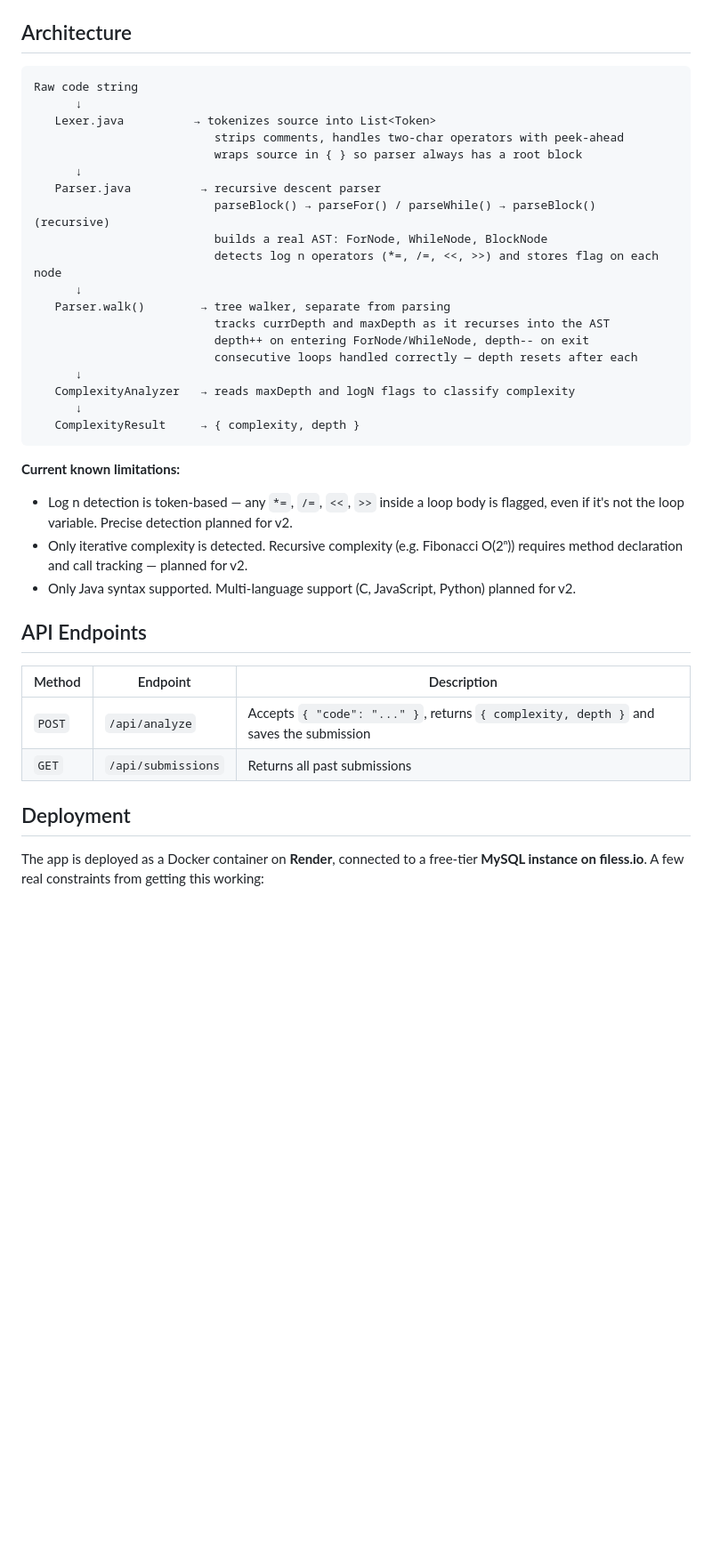
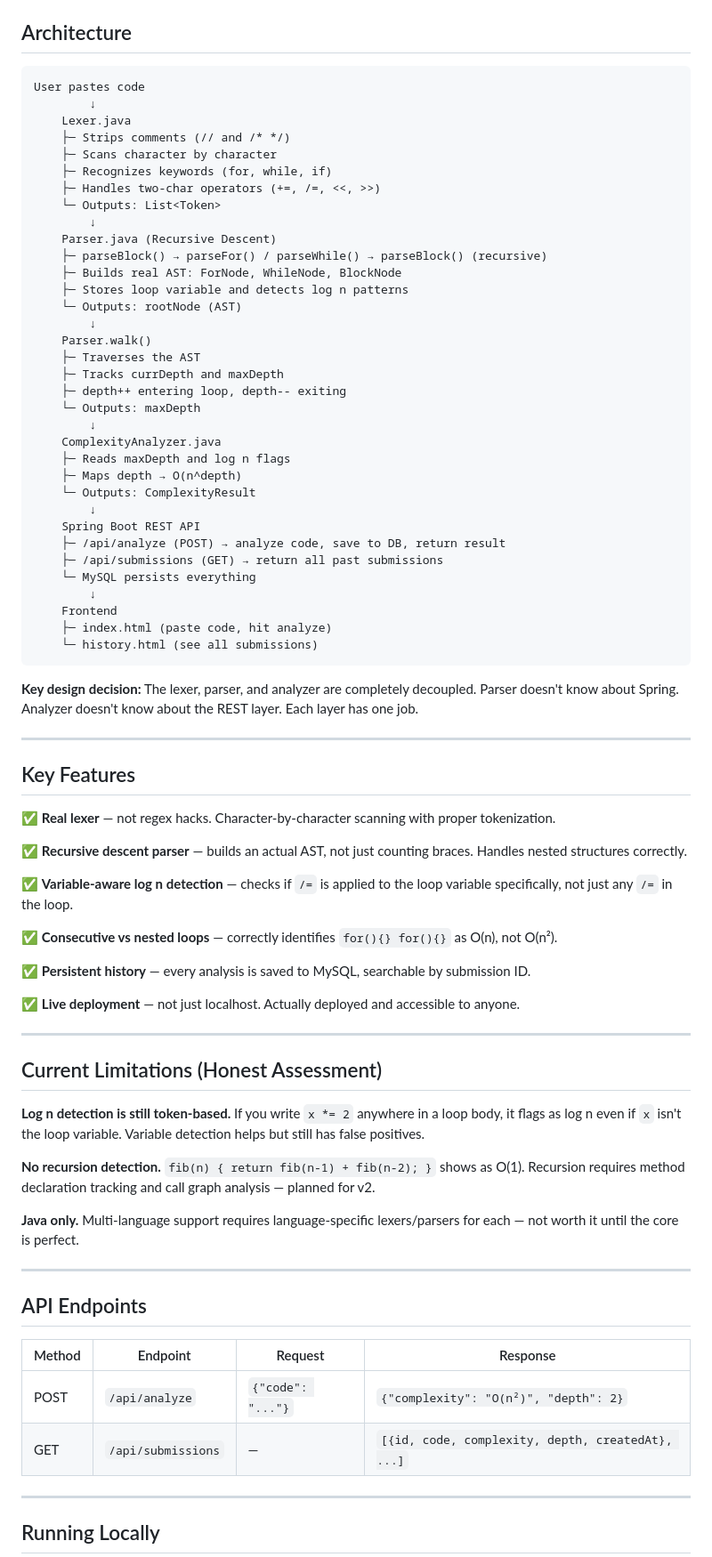
Before and after one commit to ks9205124-cloud/time-complexity-analyzer, a Markdown page: README.md, the part around one of its changes. Shown at 89% size. Drawn GitHub-style; blank space fills up the shorter version.

````diff
--- a/README.md
+++ b/README.md
@@ -31,40 +49,80 @@ Paste a code snippet into the web UI, and the backend:
 ## Architecture
 
 ```
-Raw code string
-      ↓
-   Lexer.java          → tokenizes source into List<Token>
-                          strips comments, handles two-char operators with peek-ahead
-                          wraps source in { } so parser always has a root block
-      ↓
-   Parser.java          → recursive descent parser
-                          parseBlock() → parseFor() / parseWhile() → parseBlock() (recursive)
-                          builds a real AST: ForNode, WhileNode, BlockNode
-                          detects log n operators (*=, /=, <<, >>) and stores flag on each node
-      ↓
-   Parser.walk()        → tree walker, separate from parsing
-                          tracks currDepth and maxDepth as it recurses into the AST
-                          depth++ on entering ForNode/WhileNode, depth-- on exit
-                          consecutive loops handled correctly — depth resets after each
-      ↓
-   ComplexityAnalyzer   → reads maxDepth and logN flags to classify complexity
-      ↓
-   ComplexityResult     → { complexity, depth }
+User pastes code
+        ↓
+    Lexer.java
+    ├─ Strips comments (// and /* */)
+    ├─ Scans character by character
+    ├─ Recognizes keywords (for, while, if)
+    ├─ Handles two-char operators (+=, /=, <<, >>)
+    └─ Outputs: List<Token>
+        ↓
+    Parser.java (Recursive Descent)
+    ├─ parseBlock() → parseFor() / parseWhile() → parseBlock() (recursive)
+    ├─ Builds real AST: ForNode, WhileNode, BlockNode
+    ├─ Stores loop variable and detects log n patterns
+    └─ Outputs: rootNode (AST)
+        ↓
+    Parser.walk()
+    ├─ Traverses the AST
+    ├─ Tracks currDepth and maxDepth
+    ├─ depth++ entering loop, depth-- exiting
+    └─ Outputs: maxDepth
+        ↓
+    ComplexityAnalyzer.java
+    ├─ Reads maxDepth and log n flags
+    ├─ Maps depth → O(n^depth)
+    └─ Outputs: ComplexityResult
+        ↓
+    Spring Boot REST API
+    ├─ /api/analyze (POST) → analyze code, save to DB, return result
+    ├─ /api/submissions (GET) → return all past submissions
+    └─ MySQL persists everything
+        ↓
+    Frontend
+    ├─ index.html (paste code, hit analyze)
+    └─ history.html (see all submissions)
 ```
 
-**Current known limitations:**
-- Log n detection is token-based — any `*=`, `/=`, `<<`, `>>` inside a loop body is flagged, even if it's not the loop variable. Precise detection planned for v2.
-- Only iterative complexity is detected. Recursive complexity (e.g. Fibonacci O(2ⁿ)) requires method declaration and call tracking — planned for v2.
-- Only Java syntax supported. Multi-language support (C, JavaScript, Python) planned for v2.
+**Key design decision:** The lexer, parser, and analyzer are completely decoupled. Parser doesn't know about Spring. Analyzer doesn't know about the REST layer. Each layer has one job.
+
+---
+
+## Key Features
+
+✅ **Real lexer** — not regex hacks. Character-by-character scanning with proper tokenization.
+
+✅ **Recursive descent parser** — builds an actual AST, not just counting braces. Handles nested structures correctly.
+
+✅ **Variable-aware log n detection** — checks if `/=` is applied to the loop variable specifically, not just any `/=` in the loop.
+
+✅ **Consecutive vs nested loops** — correctly identifies `for(){} for(){}` as O(n), not O(n²).
+
+✅ **Persistent history** — every analysis is saved to MySQL, searchable by submission ID.
+
+✅ **Live deployment** — not just localhost. Actually deployed and accessible to anyone.
+
+---
+
+## Current Limitations (Honest Assessment)
+
+**Log n detection is still token-based.** If you write `x *= 2` anywhere in a loop body, it flags as log n even if `x` isn't the loop variable. Variable detection helps but still has false positives.
+
+**No recursion detection.** `fib(n) { return fib(n-1) + fib(n-2); }` shows as O(1). Recursion requires method declaration tracking and call graph analysis — planned for v2.
+
+**Java only.** Multi-language support requires language-specific lexers/parsers for each — not worth it until the core is perfect.
+
+---
 
 ## API Endpoints
 
-| Method | Endpoint | Description |
-|---|---|---|
-| `POST` | `/api/analyze` | Accepts `{ "code": "..." }`, returns `{ complexity, depth }` and saves the submission |
-| `GET` | `/api/submissions` | Returns all past submissions |
+| Method | Endpoint | Request | Response |
+|---|---|---|---|
+| POST | `/api/analyze` | `{"code": "..."}` | `{"complexity": "O(n²)", "depth": 2}` |
+| GET | `/api/submissions` | — | `[{id, code, complexity, depth, createdAt}, ...]` |
 
-## Deployment
+---
 
-The app is deployed as a Docker container on **Render**, connected to a free-tier **MySQL instance on filess.io**. A few real constraints from getting this working:
+## Running Locally
 
````
Also changed, not shown: other parts of README.md (+177 -160 lines).
